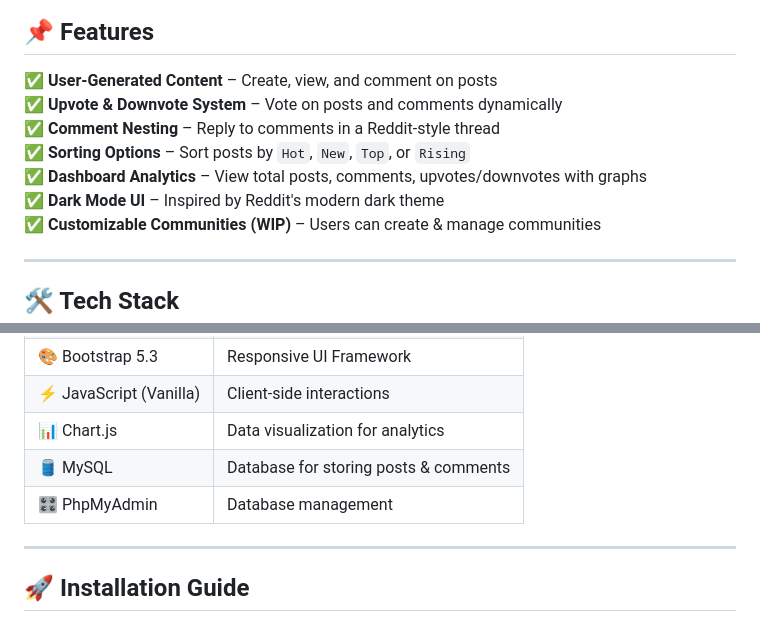
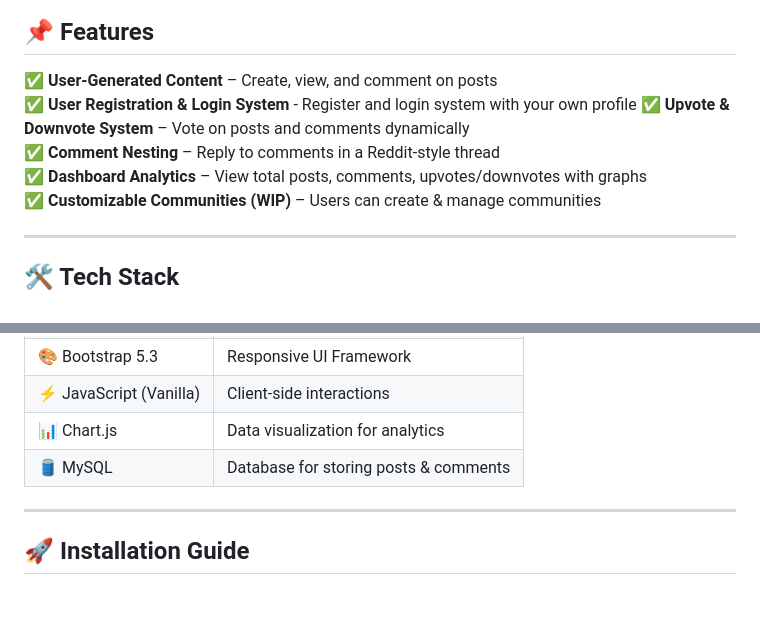
Before and after one commit to JaydenKlomp/A3BC-Online, a Markdown page: README.md, 2 parts joined by grey strips. GitHub-like rendering; blank space fills up the shorter version.

```diff
--- a/README.md
+++ b/README.md
@@ -9,11 +9,10 @@ A3BC Online is a **Reddit-style discussion platform** built using **CodeIgniter
 
 ## 📌 Features
 ✅ **User-Generated Content** – Create, view, and comment on posts
+✅ **User Registration & Login System** - Register and login system with your own profile
 ✅ **Upvote & Downvote System** – Vote on posts and comments dynamically
 ✅ **Comment Nesting** – Reply to comments in a Reddit-style thread
-✅ **Sorting Options** – Sort posts by `Hot`, `New`, `Top`, or `Rising`
 ✅ **Dashboard Analytics** – View total posts, comments, upvotes/downvotes with graphs
-✅ **Dark Mode UI** – Inspired by Reddit's modern dark theme
 ✅ **Customizable Communities (WIP)** – Users can create & manage communities
 
 ---
@@ -27,7 +26,6 @@ A3BC Online is a **Reddit-style discussion platform** built using **CodeIgniter
 | ⚡ JavaScript (Vanilla) | Client-side interactions |
 | 📊 Chart.js | Data visualization for analytics |
 | 🛢️ MySQL | Database for storing posts & comments |
-| 🎛️ PhpMyAdmin | Database management |
 
 ---
 
```
Also changed, not shown: other parts of README.md (+1 -1 lines).
